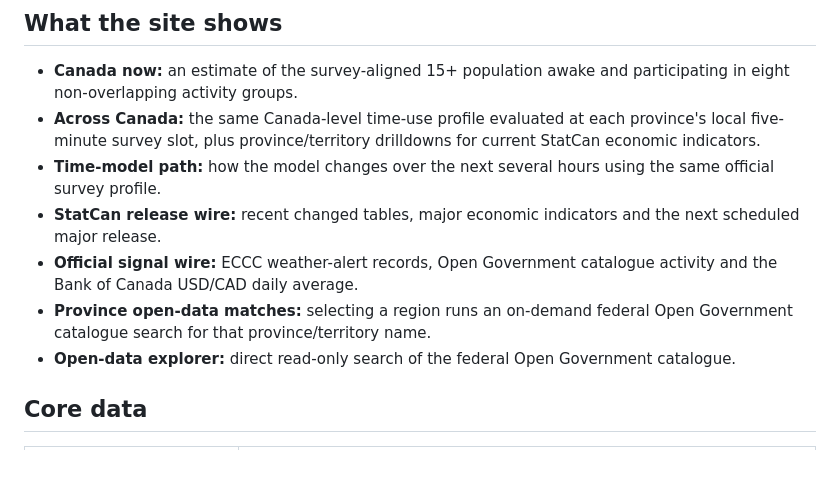
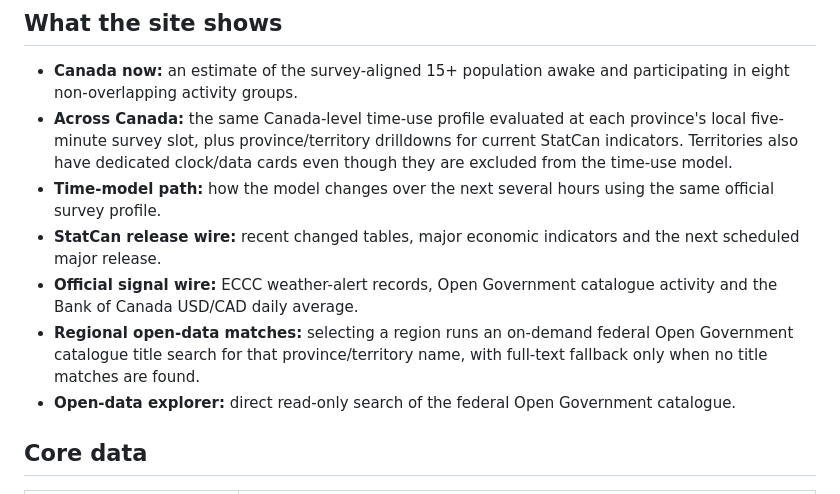
Before and after one commit to NosytLabs/who-up-north, a Markdown page: README.md, the part around the change. Drawn GitHub-style; blank space fills up the shorter version.

Commit message:
Document territory cards and tighter catalogue matching

```diff
--- a/README.md
+++ b/README.md
@@ -11,11 +11,11 @@ It does **not** track people. “Right now” means the current Canadian local c
 ## What the site shows
 
 - **Canada now:** an estimate of the survey-aligned 15+ population awake and participating in eight non-overlapping activity groups.
-- **Across Canada:** the same Canada-level time-use profile evaluated at each province's local five-minute survey slot, plus province/territory drilldowns for current StatCan economic indicators.
+- **Across Canada:** the same Canada-level time-use profile evaluated at each province's local five-minute survey slot, plus province/territory drilldowns for current StatCan indicators. Territories also have dedicated clock/data cards even though they are excluded from the time-use model.
 - **Time-model path:** how the model changes over the next several hours using the same official survey profile.
 - **StatCan release wire:** recent changed tables, major economic indicators and the next scheduled major release.
 - **Official signal wire:** ECCC weather-alert records, Open Government catalogue activity and the Bank of Canada USD/CAD daily average.
-- **Province open-data matches:** selecting a region runs an on-demand federal Open Government catalogue search for that province/territory name.
+- **Regional open-data matches:** selecting a region runs an on-demand federal Open Government catalogue title search for that province/territory name, with full-text fallback only when no title matches are found.
 - **Open-data explorer:** direct read-only search of the federal Open Government catalogue.
 
 ## Core data
```
